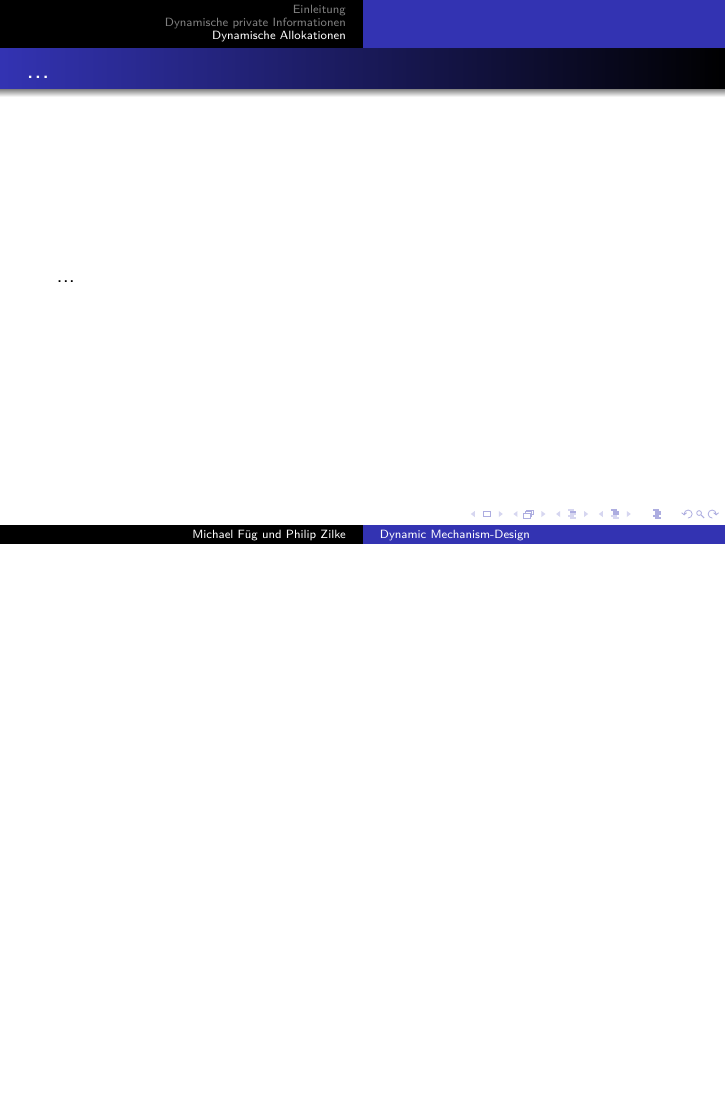
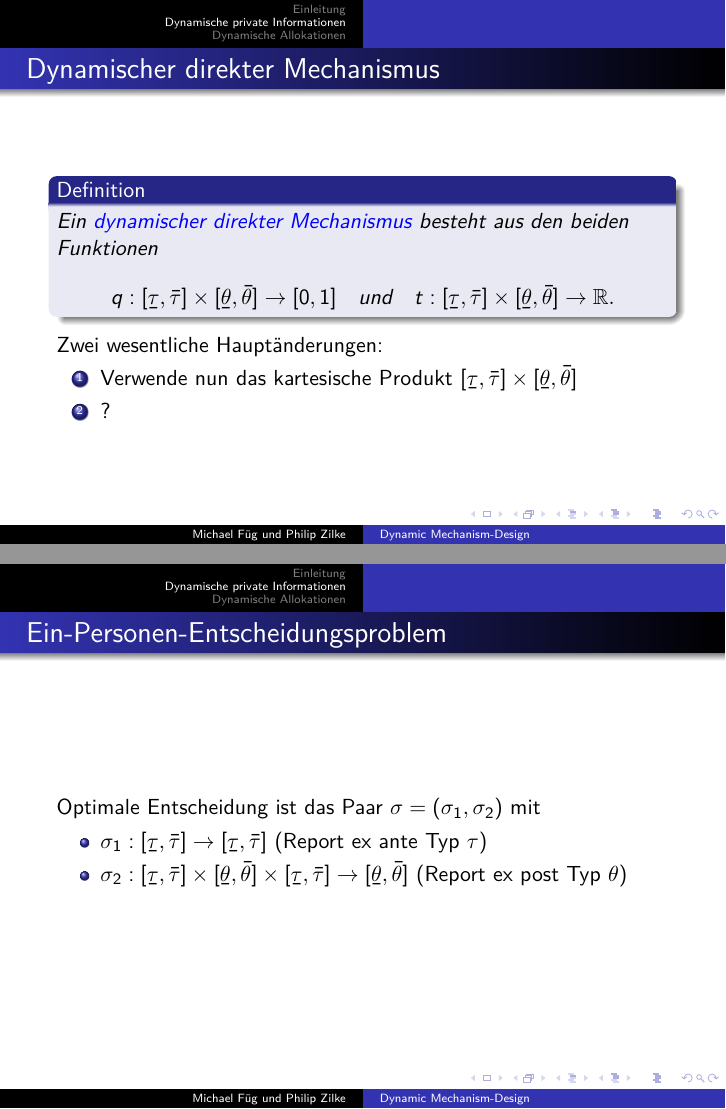
Before and after one commit to MichaelFueg/Spieltheorie_Seminar, LaTeX slides (Template.tex, which reads Kapitel/Zweites_Kapitel.tex): page 7 of 7 before the commit and pages 7 and 8 of 10 after it, the two joined at a grey line, the shorter picture padded with empty space. The pictures show the PDF file Template.pdf that the author committed with the source.

Commit message:
Update Vortrag
Bis Seite 219 Mitte

```diff
--- a/Kapitel/Zweites_Kapitel.tex
+++ b/Kapitel/Zweites_Kapitel.tex
@@ -51,3 +54,34 @@ Wir setzen im Folgenden voraus, dass
     \end{equation}
   \end{itemize}
 \end{frame}
+
+\begin{frame}
+  \frametitle{Dynamischer direkter Mechanismus}
+  \justifying
+  \begin{thmD}
+    Ein \textcolor{blue}{dynamischer direkter Mechanismus} besteht aus den beiden Funktionen
+    \begin{equation*}
+      q:[ \b{\tau} , \bar{\tau} ] \times [ \b{\theta} , \bar{\theta} ] \rightarrow [0,1]
+      \quad \text{und} \quad
+      t:[ \b{\tau} , \bar{\tau} ] \times [ \b{\theta} , \bar{\theta} ] \rightarrow \mathbb{R}.
+    \end{equation*}
+  \end{thmD}
+  Zwei wesentliche Haupt"anderungen:
+  \begin{enumerate}
+    \item Verwende nun das kartesische Produkt $[ \b{\tau} , \bar{\tau} ] \times [ \b{\theta} , \bar{\theta} ]$
+    \item ?
+  \end{enumerate}
+\end{frame}
+
+\begin{frame}
+  \frametitle{Ein-Personen-Entscheidungsproblem}
+  \justifying
+  Optimale Entscheidung ist das Paar $\sigma = (\sigma_{1}, \sigma_{2})$ mit
+  \begin{itemize}
+    \item $\sigma_{1}: [ \b{\tau} , \bar{\tau} ] \rightarrow [ \b{\tau} , \bar{\tau} ]$ (Report ex ante Typ $\tau$)
+    \item $\sigma_{2}: [ \b{\tau} , \bar{\tau} ] \times [ \b{\theta} , \bar{\theta} ]
+    \times [ \b{\tau} , \bar{\tau} ]  \rightarrow [ \b{\theta} , \bar{\theta} ]$ (Report ex post Typ $\theta$)
+  \end{itemize}
+\end{frame}
+
+\begin{frame}
```
Also changed, not shown: Template.pdf, Kapitel/Zweites_Kapitel.tex (28 more changed lines), 11 other files. Lines whose indentation alone changed are shown as unchanged.
